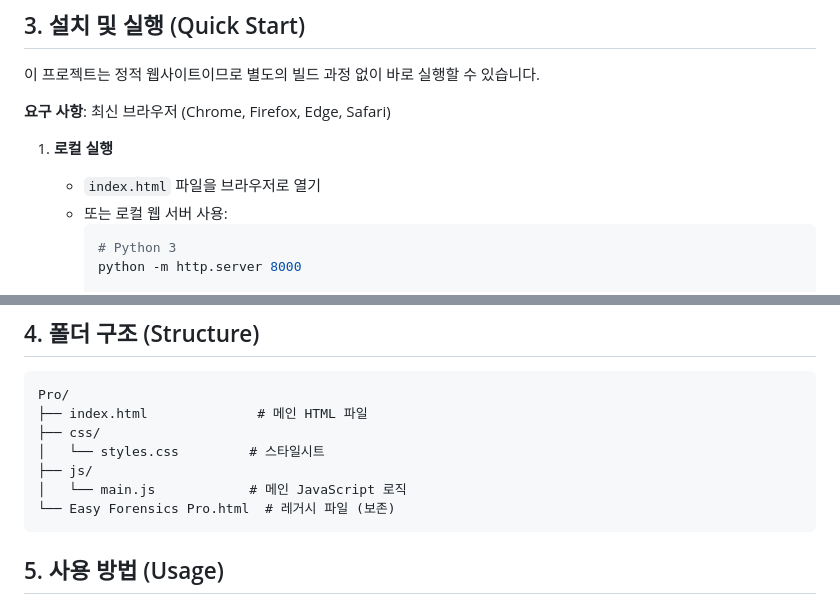
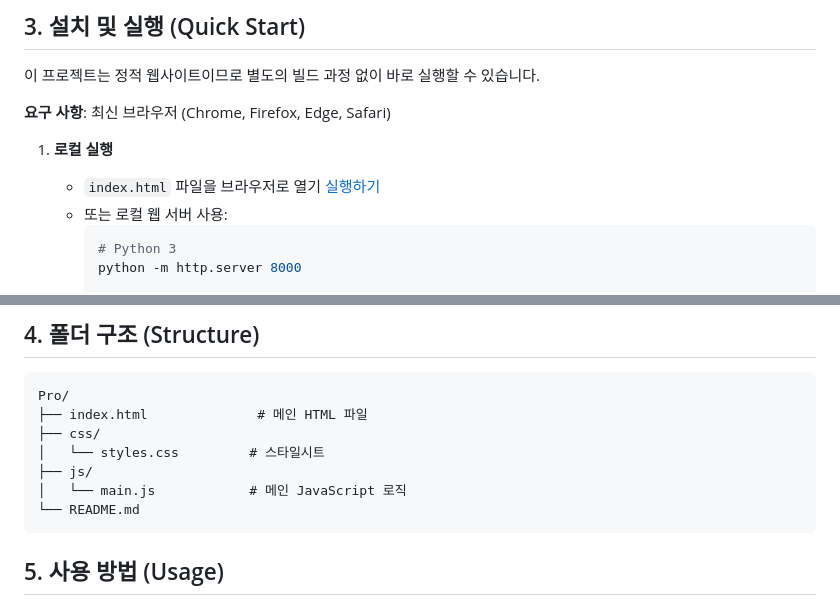
Before and after one commit to JTech-CO/Easy-Forensics-Pro, a Markdown page: README.md, 2 parts joined by grey strips. Rendered like a GitHub page.

````diff
--- a/README.md
+++ b/README.md
@@ -28,7 +30,7 @@ Easy Forensics Pro는 웹 브라우저에서 실행되는 고급 이미지 조
 **요구 사항**: 최신 브라우저 (Chrome, Firefox, Edge, Safari)
 
 1. **로컬 실행**
-   - `index.html` 파일을 브라우저로 열기
+   - `index.html` 파일을 브라우저로 열기 [실행하기](<https://jtech-co.github.io/Easy-Forensics-Pro/index.html>)
    - 또는 로컬 웹 서버 사용:
      ```bash
      # Python 3
@@ -51,7 +53,7 @@ Pro/
 │   └── styles.css         # 스타일시트
 ├── js/
 │   └── main.js            # 메인 JavaScript 로직
-└── Easy Forensics Pro.html  # 레거시 파일 (보존)
+└── README.md
 ```
 
 ## 5. 사용 방법 (Usage)
````
Also changed, not shown: other parts of README.md (+2 -0 lines).
